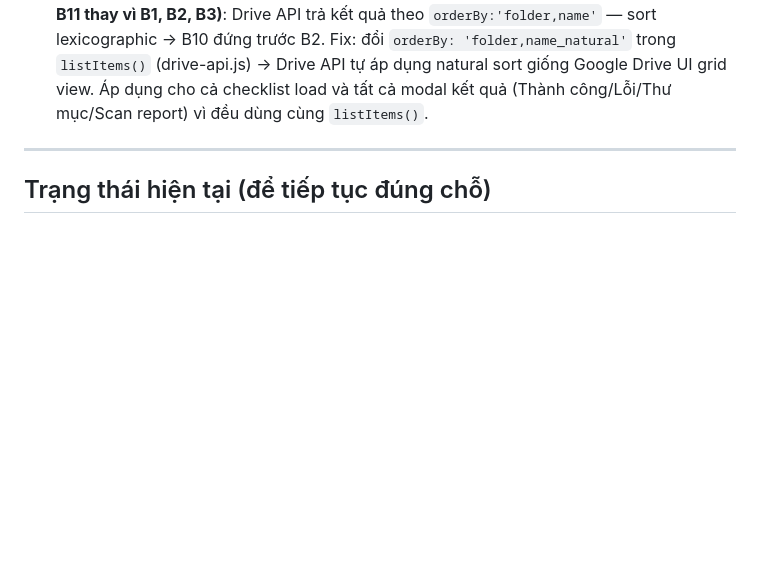
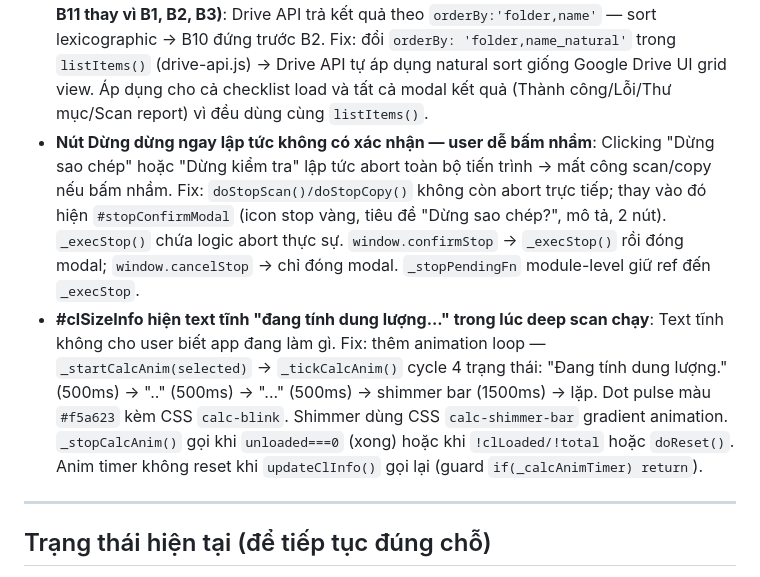
Before and after one commit to hgntrancontact-glitch/swiftcopy-drive, a Markdown page: CLAUDE.md, the part around the change. GitHub-like rendering; blank space fills up the shorter version.

Commit message:
docs: update CLAUDE.md — stop confirm modal + calc animation bug entries
Co-Authored-By: Claude Sonnet 4.6 <noreply@anthropic.com>

```diff
--- a/CLAUDE.md
+++ b/CLAUDE.md
@@ -503,6 +503,8 @@ export const FREE_RESET_MS = 5 * 60 * 60 * 1000; // 5 giờ
 - **Dữ liệu tiến trình cũ còn sót lại khi paste link nguồn mới**: Sau khi copy xong, paste link Drive mới vào ô nguồn → thanh tiến trình, stats (THÀNH CÔNG/LỖI/THƯ MỤC), Activity Log vẫn hiện số liệu của lần chạy trước. Fix: trong `onInputChange` khi `which === 'src'` và `st.runMode === 'idle'`, reset ngay: `st.stats = ns(); updStats(); progFill.style.width='0%'; logBox.innerHTML=''; progInfo.innerHTML=''; statsRow.display='none'; setStatus('Chưa bắt đầu')`. Không reset khi scan/copy đang chạy.
 - **Video warning modal gây gián đoạn UX không cần thiết cho paid user**: Modal `#videoWarnModal` hiện trước mỗi lần copy nếu drive có video — yêu cầu paid user click thêm 1 bước xác nhận không có giá trị thực. Fix: xoá toàn bộ video warn flow khỏi `startCopy()` (15 dòng check video + showVideoWarn) và `closeComplModal()` (showVideoWarn 'after' call). Paid user bấm "Bắt đầu sao chép" → copy ngay, không hỏi. Các hàm `showVideoWarn`, `confirmVideoWarn`, `closeVideoWarn`, `videoGate` và HTML `#videoWarnModal` giữ lại nhưng là dead code.
 - **Thứ tự file/thư mục trong checklist và modal kết quả dùng alphabetical sort (B1, B10, B11 thay vì B1, B2, B3)**: Drive API trả kết quả theo `orderBy:'folder,name'` — sort lexicographic → B10 đứng trước B2. Fix: đổi `orderBy: 'folder,name_natural'` trong `listItems()` (drive-api.js) → Drive API tự áp dụng natural sort giống Google Drive UI grid view. Áp dụng cho cả checklist load và tất cả modal kết quả (Thành công/Lỗi/Thư mục/Scan report) vì đều dùng cùng `listItems()`.
+- **Nút Dừng dừng ngay lập tức không có xác nhận — user dễ bấm nhầm**: Clicking "Dừng sao chép" hoặc "Dừng kiểm tra" lập tức abort toàn bộ tiến trình → mất công scan/copy nếu bấm nhầm. Fix: `doStopScan()/doStopCopy()` không còn abort trực tiếp; thay vào đó hiện `#stopConfirmModal` (icon stop vàng, tiêu đề "Dừng sao chép?", mô tả, 2 nút). `_execStop()` chứa logic abort thực sự. `window.confirmStop` → `_execStop()` rồi đóng modal; `window.cancelStop` → chỉ đóng modal. `_stopPendingFn` module-level giữ ref đến `_execStop`.
+- **#clSizeInfo hiện text tĩnh "đang tính dung lượng..." trong lúc deep scan chạy**: Text tĩnh không cho user biết app đang làm gì. Fix: thêm animation loop — `_startCalcAnim(selected)` → `_tickCalcAnim()` cycle 4 trạng thái: "Đang tính dung lượng." (500ms) → ".." (500ms) → "..." (500ms) → shimmer bar (1500ms) → lặp. Dot pulse màu `#f5a623` kèm CSS `calc-blink`. Shimmer dùng CSS `calc-shimmer-bar` gradient animation. `_stopCalcAnim()` gọi khi `unloaded===0` (xong) hoặc khi `!clLoaded/!total` hoặc `doReset()`. Anim timer không reset khi `updateClInfo()` gọi lại (guard `if(_calcAnimTimer) return`).
 
 ---
 
```
